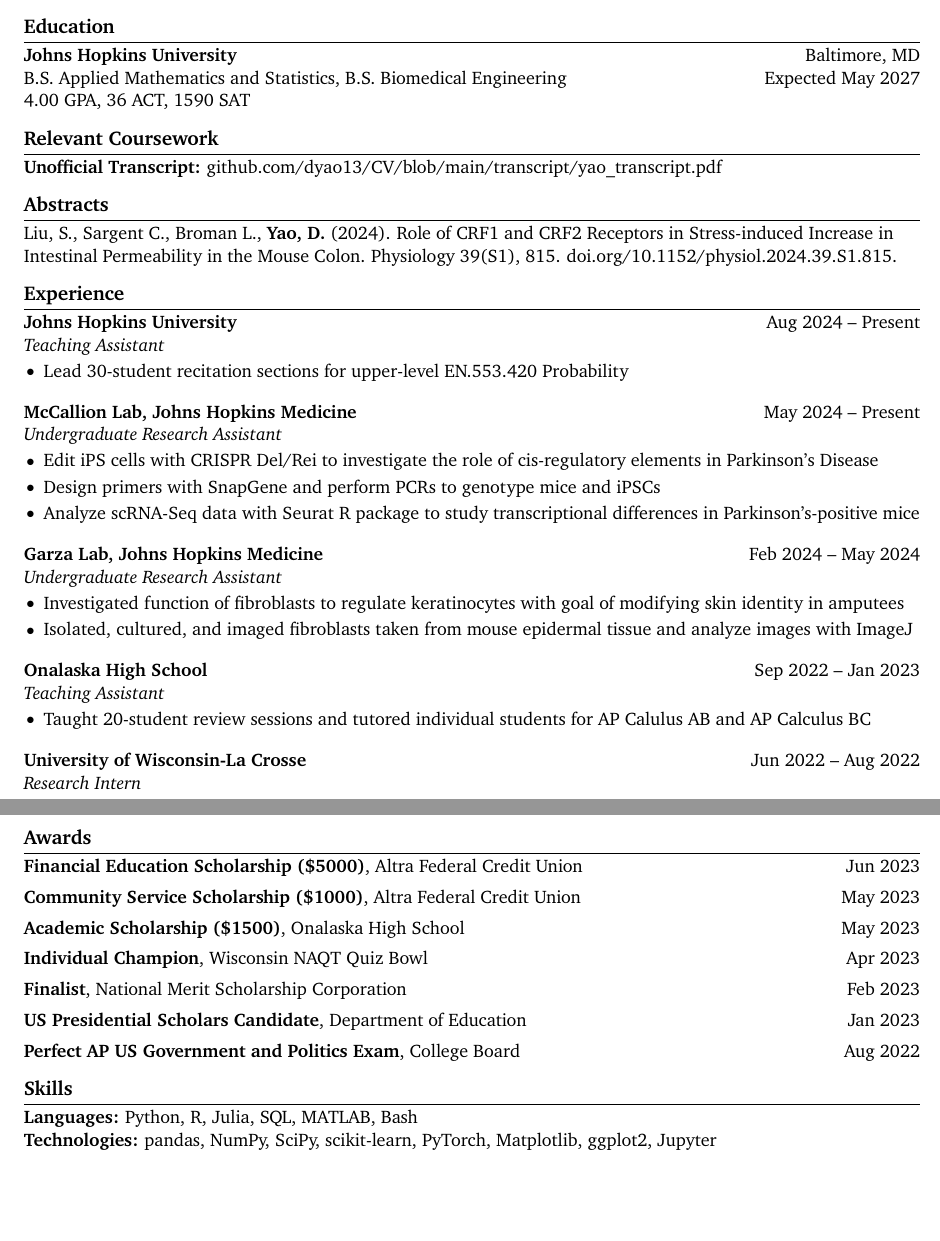
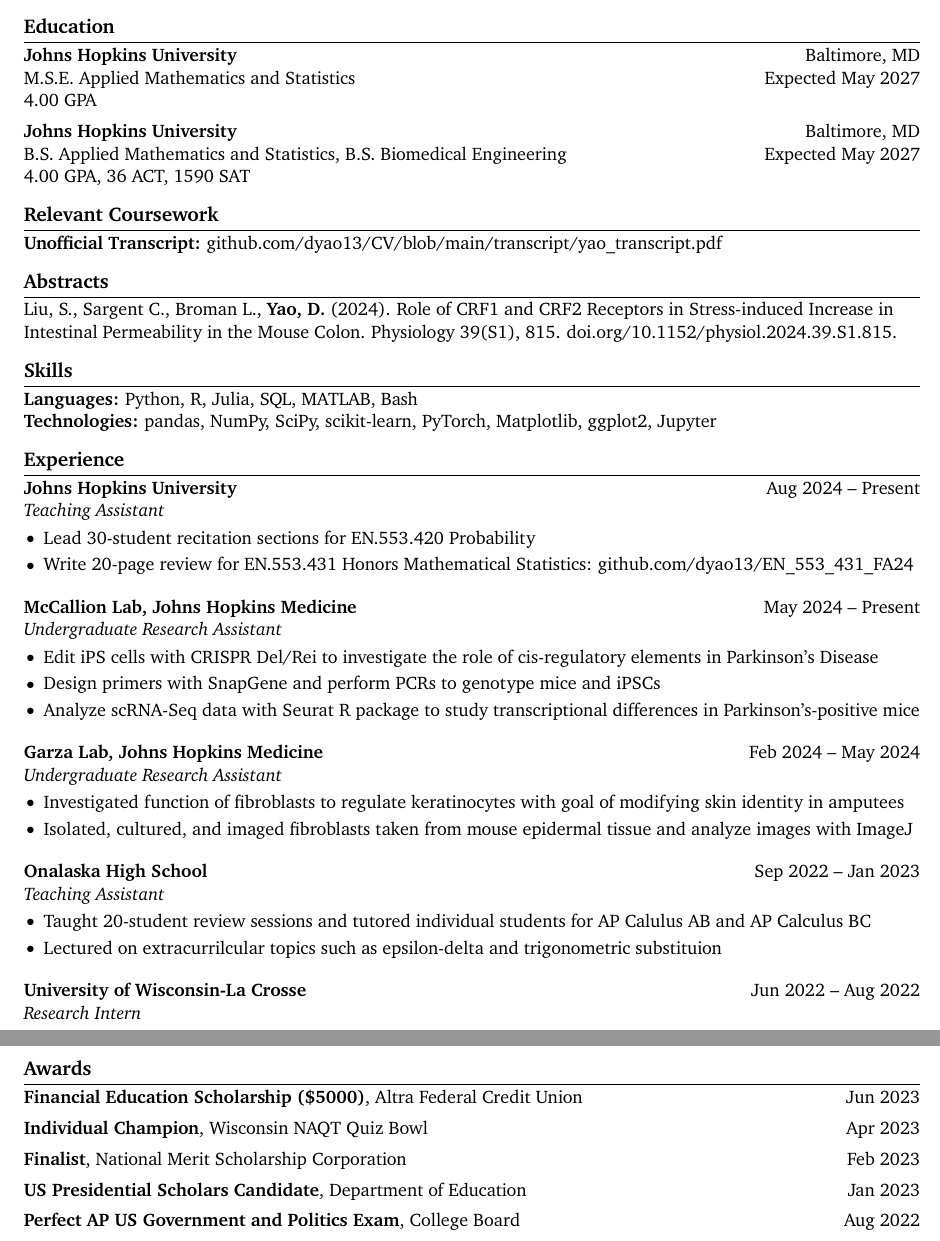
Before and after one commit to dyao13/CV, a LaTeX CV (yao_cv/yao_cv.tex): two parts of pages 1 and 2 of 2, joined at a grey line, cut so that both start at the same text, the shorter picture padded with empty space. Compiled offline with pdfLaTeX.

Commit message:
2024-10-17

```diff
--- a/yao_cv/yao_cv.tex
+++ b/yao_cv/yao_cv.tex
@@ -13,7 +13,6 @@
 \usepackage{titlesec}               % enable section title customization
 \raggedright                        % disable text justification
 \pagestyle{empty}                   % disable page numbering
-\flushbottom                        % align text to the bottom of the page
 
 % ensure PDF output will be all-Unicode and machine-readable
 \input{glyphtounicode}
@@ -42,6 +41,12 @@
 % education section
 \section*{Education}
 \textbf{Johns Hopkins University} \hfill Baltimore, MD \\
+M.S.E. Applied Mathematics and Statistics \hfill Expected May 2027 \\
+4.00 GPA
+
+\vspace{5pt}
+
+\textbf{Johns Hopkins University} \hfill Baltimore, MD \\
 B.S. Applied Mathematics and Statistics, B.S. Biomedical Engineering \hfill Expected May 2027 \\
 4.00 GPA, 36 ACT, 1590 SAT
 
@@ -59,12 +64,20 @@
 
 \vspace{-9pt}
 
+% skills section
+\section*{Skills}
+\textbf{Languages:} Python, R, Julia, SQL, MATLAB, Bash \\
+\textbf{Technologies:} pandas, NumPy, SciPy, scikit-learn, PyTorch, Matplotlib, ggplot2, Jupyter
+
+\vspace{-9pt}
+
 % experience section
 \section*{Experience}
 \textbf{Johns Hopkins University} \hfill Aug 2024 – Present \\
 \textit{Teaching Assistant} \vspace{-9pt} \\
 \begin{itemize}
-  \item Lead 30-student recitation sections for upper-level EN.553.420 Probability
+  \item Lead 30-student recitation sections for EN.553.420 Probability
+  \item Write 20-page review for EN.553.431 Honors Mathematical Statistics: \href{https://github.com/dyao13/EN\_553\_431\_FA24}{github.com/dyao13/EN\_553\_431\_FA24}
 \end{itemize}
 
 \textbf{McCallion Lab, Johns Hopkins Medicine} \hfill May 2024 – Present \\
@@ -86,6 +99,7 @@
 \textit{Teaching Assistant} \vspace{-9pt} \\
 \begin{itemize}
   \item Taught 20-student review sessions and tutored individual students for AP Calulus AB and AP Calculus BC
+  \item Lectured on extracurrilcular topics such as epsilon-delta and trigonometric substituion
 \end{itemize}
 
 \textbf{University of Wisconsin-La Crosse} \hfill Jun 2022 – Aug 2022 \\
@@ -171,14 +185,6 @@
 
 \vspace{5pt}
 
-\textbf{Community Service Scholarship (\$1000)}, Altra Federal Credit Union \hfill May 2023 \\
-
-\vspace{5pt}
-
-\textbf{Academic Scholarship (\$1500)}, Onalaska High School \hfill May 2023 \\
-
-\vspace{5pt}
-
 \textbf{Individual Champion}, Wisconsin NAQT Quiz Bowl \hfill Apr 2023 \\
 
 \vspace{5pt}
```
Also changed, not shown: yao_cv/yao_cv.pdf, yao_cv/yao_cv.tex (7 more changed lines).
